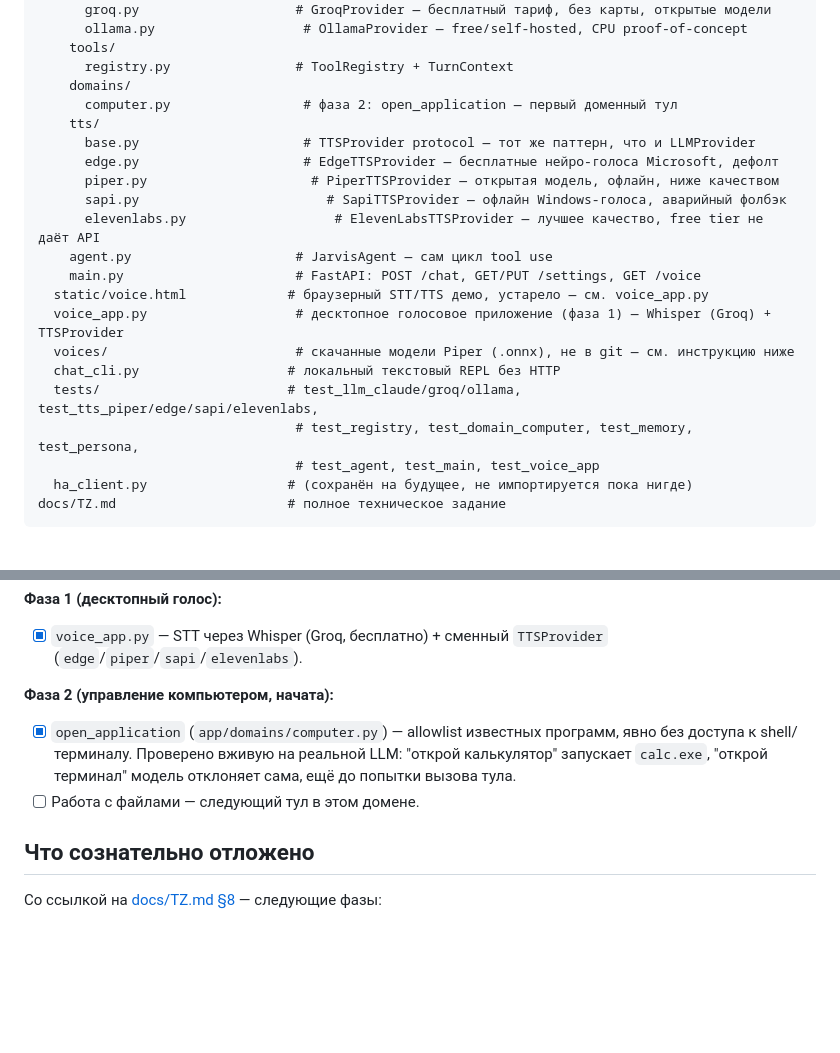
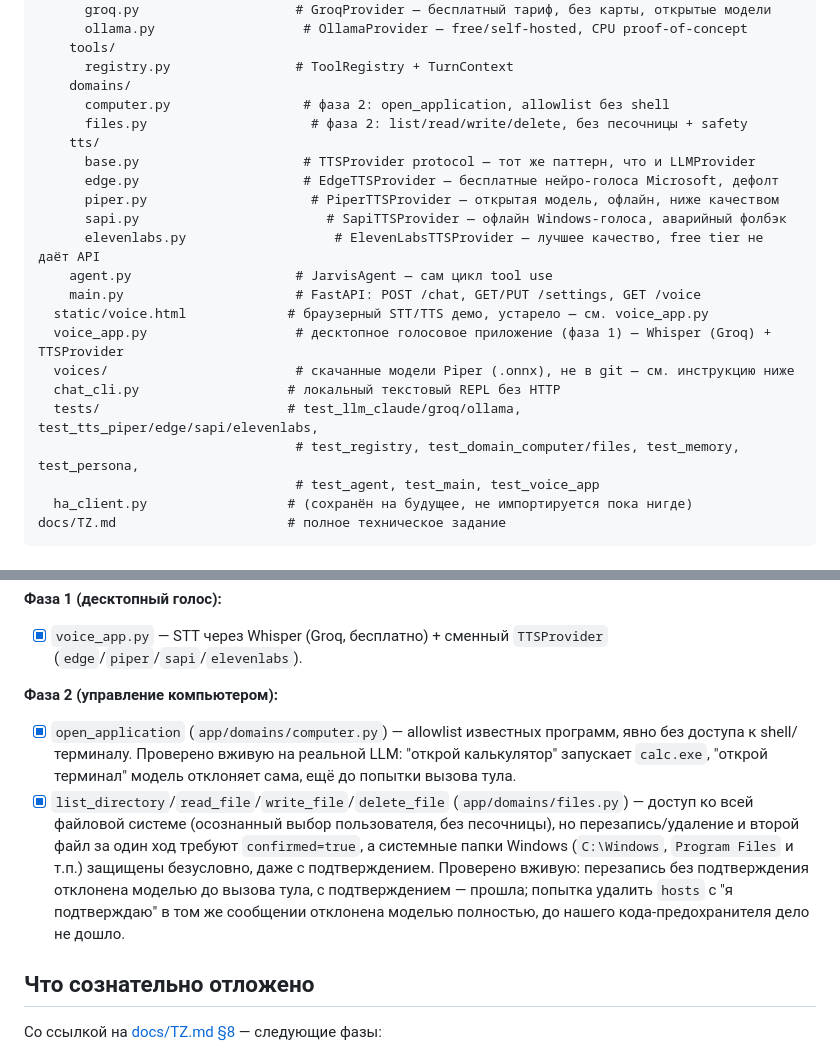
Before and after one commit to malma0/smarhome, a Markdown page: README.md, 2 parts joined by grey strips. Drawn GitHub-style; blank space fills up the shorter version.

Commit message:
docs: phase 2 complete (open_application + file operations)

```diff
--- a/README.md
+++ b/README.md
@@ -64,7 +64,8 @@ backend/
     tools/
       registry.py                # ToolRegistry + TurnContext
     domains/
-      computer.py                 # фаза 2: open_application — первый доменный тул
+      computer.py                 # фаза 2: open_application, allowlist без shell
+      files.py                     # фаза 2: list/read/write/delete, без песочницы + safety
     tts/
       base.py                     # TTSProvider protocol — тот же паттерн, что и LLMProvider
       edge.py                     # EdgeTTSProvider — бесплатные нейро-голоса Microsoft, дефолт
@@ -78,7 +79,7 @@ backend/
   voices/                        # скачанные модели Piper (.onnx), не в git — см. инструкцию ниже
   chat_cli.py                   # локальный текстовый REPL без HTTP
   tests/                        # test_llm_claude/groq/ollama, test_tts_piper/edge/sapi/elevenlabs,
-                                 # test_registry, test_domain_computer, test_memory, test_persona,
+                                 # test_registry, test_domain_computer/files, test_memory, test_persona,
                                  # test_agent, test_main, test_voice_app
   ha_client.py                  # (сохранён на будущее, не импортируется пока нигде)
 docs/TZ.md                      # полное техническое задание
@@ -305,12 +306,20 @@ pytest
 - [x] `voice_app.py` — STT через Whisper (Groq, бесплатно) + сменный
       `TTSProvider` (`edge`/`piper`/`sapi`/`elevenlabs`).
 
-**Фаза 2 (управление компьютером, начата):**
+**Фаза 2 (управление компьютером):**
 - [x] `open_application` (`app/domains/computer.py`) — allowlist известных
       программ, явно без доступа к shell/терминалу. Проверено вживую на
       реальной LLM: "открой калькулятор" запускает `calc.exe`, "открой
       терминал" модель отклоняет сама, ещё до попытки вызова тула.
-- [ ] Работа с файлами — следующий тул в этом домене.
+- [x] `list_directory`/`read_file`/`write_file`/`delete_file`
+      (`app/domains/files.py`) — доступ ко всей файловой системе (осознанный
+      выбор пользователя, без песочницы), но перезапись/удаление и второй
+      файл за один ход требуют `confirmed=true`, а системные папки Windows
+      (`C:\Windows`, `Program Files` и т.п.) защищены безусловно, даже с
+      подтверждением. Проверено вживую: перезапись без подтверждения
+      отклонена моделью до вызова тула, с подтверждением — прошла; попытка
+      удалить `hosts` с "я подтверждаю" в том же сообщении отклонена моделью
+      полностью, до нашего кода-предохранителя дело не дошло.
 
 ## Что сознательно отложено
 
```
Also changed, not shown: docs/TZ.md (+1 -1 lines).
